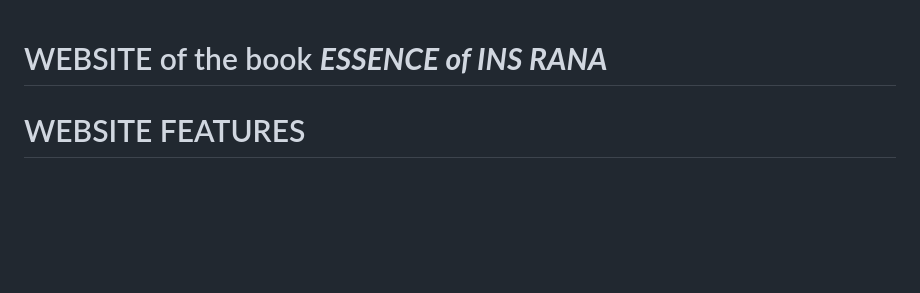
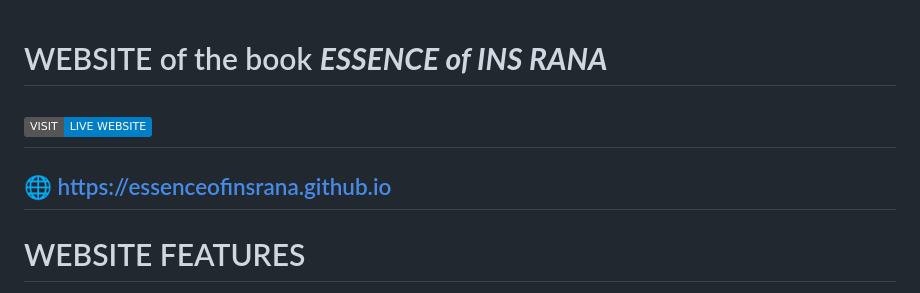
Before and after one commit to essenceofinsrana/essenceofinsrana.github.io, a Markdown page: README.md, the part around the change. Rendered like a GitHub page; badges without logos; blank space fills up the shorter version.

```diff
--- a/README.md
+++ b/README.md
@@ -1,4 +1,6 @@
 # WEBSITE of the book ***ESSENCE of INS RANA***
+## [![Live Website](https://img.shields.io/badge/VISIT-LIVE_WEBSITE-blue)](https://essenceofinsrana.github.io)
+## 🌐 [https://essenceofinsrana.github.io](https://essenceofinsrana.github.io)
 # WEBSITE FEATURES
 >Best viewed on text editors at font size 12px and window width >1100px to avoid overflow of tables/flowcharts
 ## STRUCTURE
```
